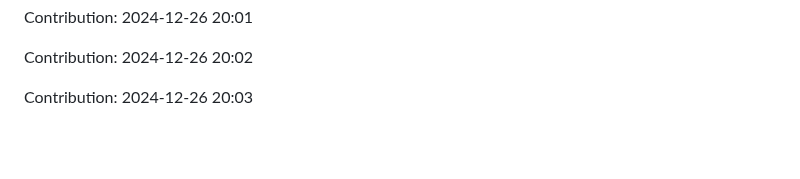
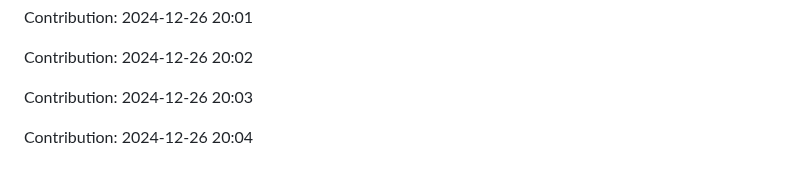
Before and after one commit to Shreyansh-77/AI-Agents, a Markdown page: README.md, the part around the change. Rendered like a GitHub page; blank space fills up the shorter version.

Commit message:
"Contribution: 2024-12-26 20:04"

```diff
--- a/README.md
+++ b/README.md
@@ -361,3 +361,5 @@ Contribution: 2024-12-26 20:01
 Contribution: 2024-12-26 20:02
 
 Contribution: 2024-12-26 20:03
+
+Contribution: 2024-12-26 20:04
```
